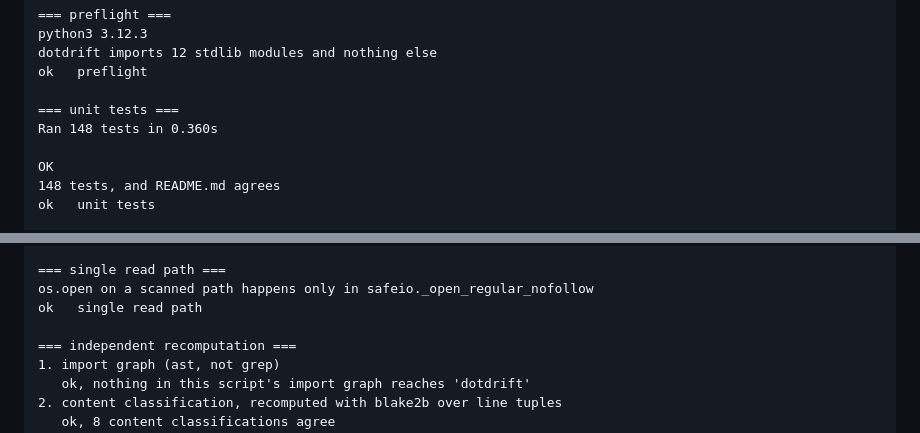
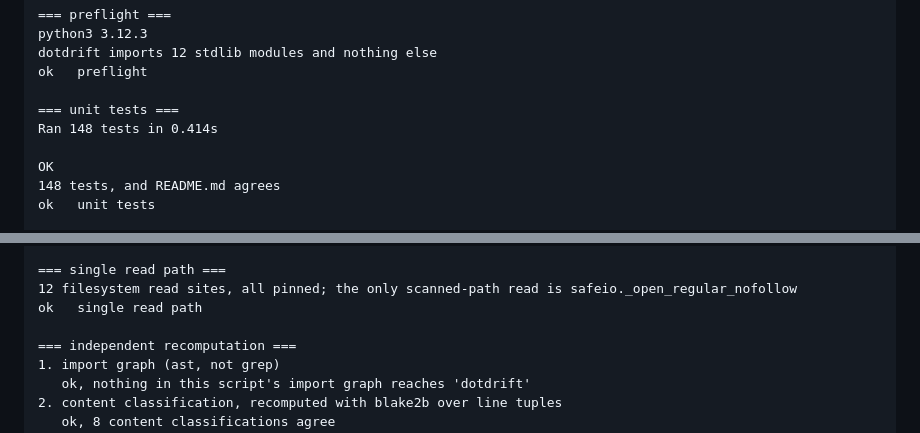
Before and after one commit to JesseRWeigel/dotfile-drift, a Markdown page: README.md, 2 parts joined by grey strips. Rendered like a GitHub page.

Commit message:
docs: refresh Status transcript for the pinned read-site check

```diff
--- a/README.md
+++ b/README.md
@@ -185,7 +185,7 @@ dotdrift imports 12 stdlib modules and nothing else
 ok   preflight
 
 === unit tests ===
-Ran 148 tests in 0.360s
+Ran 148 tests in 0.414s
 
 OK
 148 tests, and README.md agrees
@@ -207,7 +207,7 @@ the escaping symlink was reported without its target being read
 ok   quoting posture
 
 === single read path ===
-os.open on a scanned path happens only in safeio._open_regular_nofollow
+12 filesystem read sites, all pinned; the only scanned-path read is safeio._open_regular_nofollow
 ok   single read path
 
 === independent recomputation ===
```
